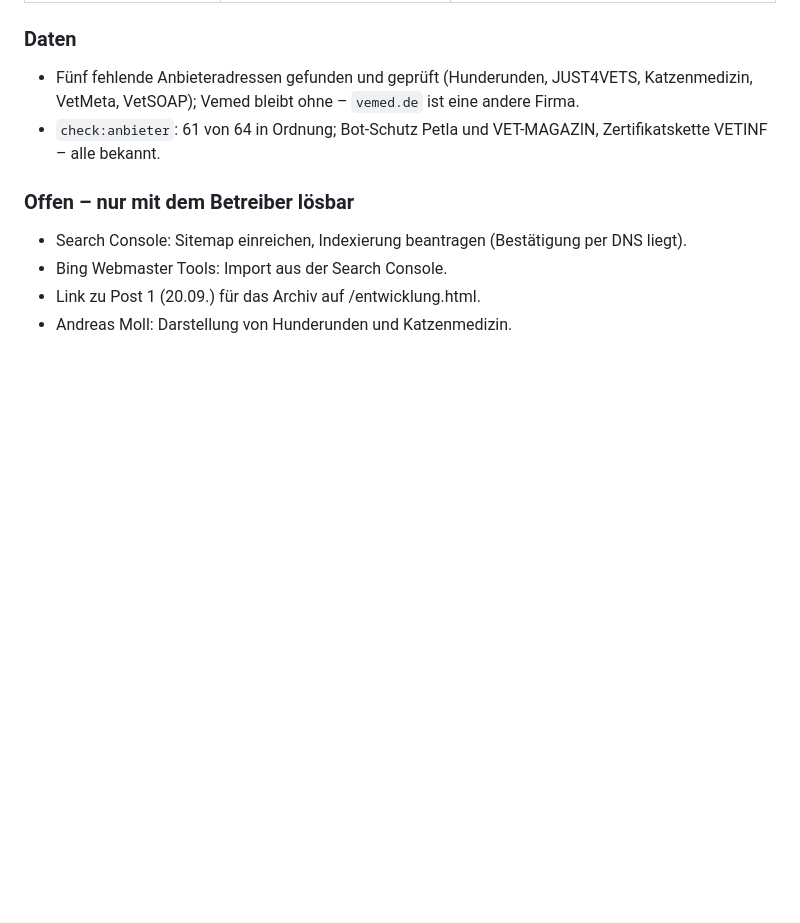
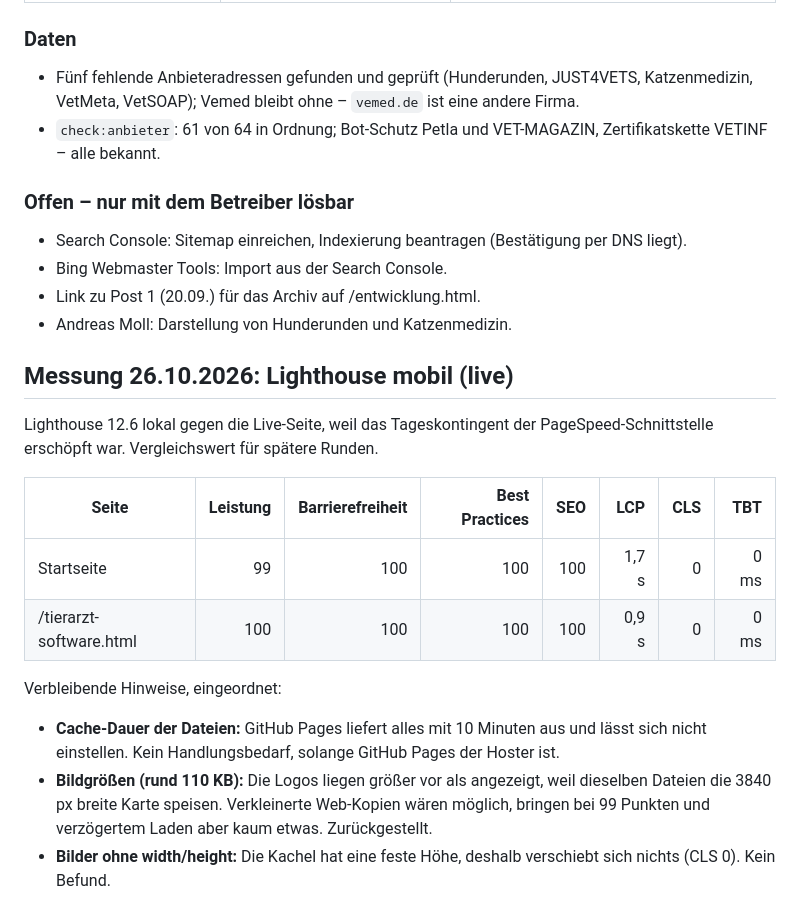
Before and after one commit to freimoser/vetkompass, a Markdown page: docs/SEO-PFLEGE.md, the part around the change. GitHub-like rendering; blank space fills up the shorter version.

Commit message:
Lighthouse-Messung mobil dokumentiert: 99/100/100/100 und 100/100/100/100
Co-Authored-By: Claude Opus 5.5 <noreply@anthropic.com>

```diff
--- a/docs/SEO-PFLEGE.md
+++ b/docs/SEO-PFLEGE.md
@@ -221,3 +221,25 @@ wurde zunächst die falsche Zahl berichtet.
 - Bing Webmaster Tools: Import aus der Search Console.
 - Link zu Post 1 (20.09.) für das Archiv auf /entwicklung.html.
 - Andreas Moll: Darstellung von Hunderunden und Katzenmedizin.
+
+## Messung 26.10.2026: Lighthouse mobil (live)
+
+Lighthouse 12.6 lokal gegen die Live-Seite, weil das Tageskontingent der
+PageSpeed-Schnittstelle erschöpft war. Vergleichswert für spätere Runden.
+
+| Seite | Leistung | Barrierefreiheit | Best Practices | SEO | LCP | CLS | TBT |
+|---|---:|---:|---:|---:|---:|---:|---:|
+| Startseite | 99 | 100 | 100 | 100 | 1,7 s | 0 | 0 ms |
+| /tierarzt-software.html | 100 | 100 | 100 | 100 | 0,9 s | 0 | 0 ms |
+
+Verbleibende Hinweise, eingeordnet:
+
+- **Cache-Dauer der Dateien:** GitHub Pages liefert alles mit 10 Minuten
+  aus und lässt sich nicht einstellen. Kein Handlungsbedarf, solange GitHub
+  Pages der Hoster ist.
+- **Bildgrößen (rund 110 KB):** Die Logos liegen größer vor als angezeigt,
+  weil dieselben Dateien die 3840 px breite Karte speisen. Verkleinerte
+  Web-Kopien wären möglich, bringen bei 99 Punkten und verzögertem Laden aber
+  kaum etwas. Zurückgestellt.
+- **Bilder ohne width/height:** Die Kachel hat eine feste Höhe, deshalb
+  verschiebt sich nichts (CLS 0). Kein Befund.
```
